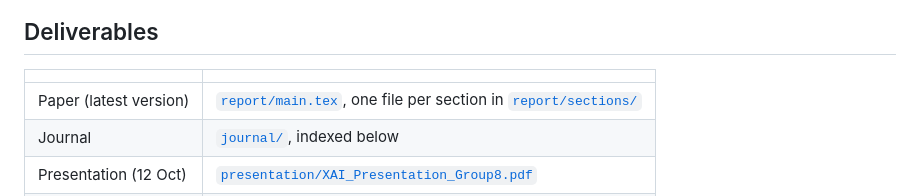
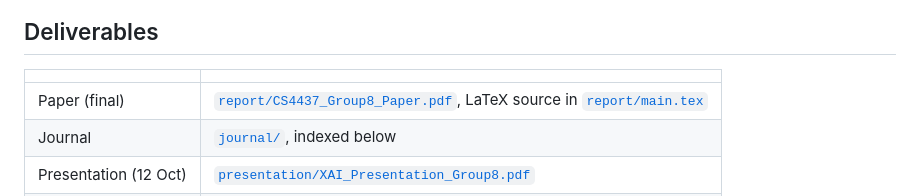
Before and after one commit to matthewb62/cs4437-xai-group-project, a Markdown page: README.md, the part around the change. GitHub-like rendering.

Commit message:
README: link the final paper PDF

```diff
--- a/README.md
+++ b/README.md
@@ -22,7 +22,7 @@ explains the model, not the market.
 
 | | |
 | --- | --- |
-| Paper (latest version) | [`report/main.tex`](report/main.tex), one file per section in [`report/sections/`](report/sections/) |
+| Paper (final) | [`report/CS4437_Group8_Paper.pdf`](report/CS4437_Group8_Paper.pdf), LaTeX source in [`report/main.tex`](report/main.tex) |
 | Journal | [`journal/`](journal/), indexed below |
 | Presentation (12 Oct) | [`presentation/XAI_Presentation_Group8.pdf`](presentation/XAI_Presentation_Group8.pdf) |
 | Results | [`results/summary.md`](results/summary.md), [`results/seasonal_check.md`](results/seasonal_check.md) |
```
